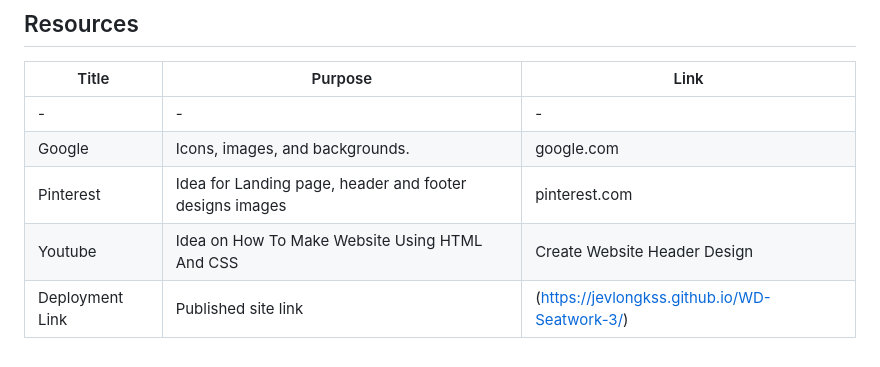
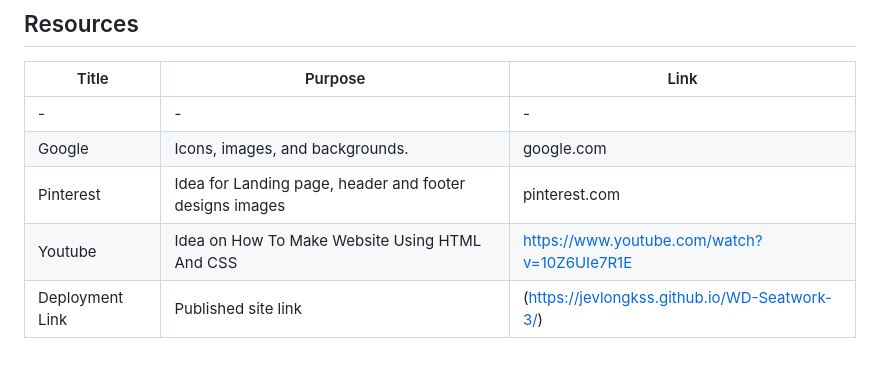
Before and after one commit to jevlongkss/WD-Seatwork-3, a Markdown page: readme.md, the part around the change. Rendered like a GitHub page.

```diff
--- a/readme.md
+++ b/readme.md
@@ -137,5 +137,5 @@ Headers & Footers: Create 5 static and 5 animated styles each for headers and fo
 -|-|-|
 | Google | Icons, images, and backgrounds. | google.com |
 | Pinterest | Idea for Landing page, header and footer designs  images | pinterest.com |
-| Youtube | Idea on How To Make Website Using HTML And CSS | Create Website Header Design | https://www.youtube.com/watch?v=10Z6UIe7R1E |
+| Youtube | Idea on How To Make Website Using HTML And CSS | https://www.youtube.com/watch?v=10Z6UIe7R1E |
 | Deployment Link | Published site link | (https://jevlongkss.github.io/WD-Seatwork-3/) |
```
